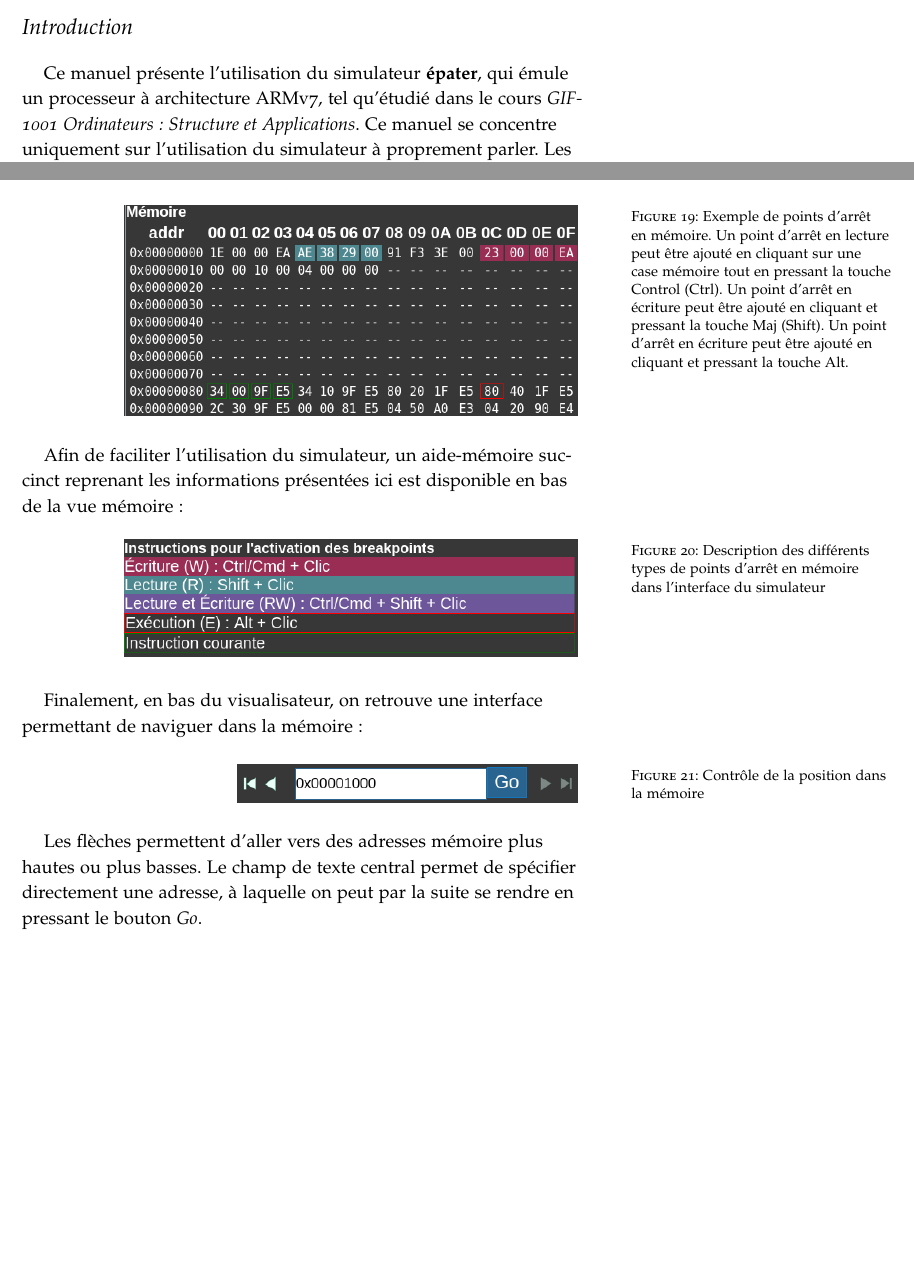
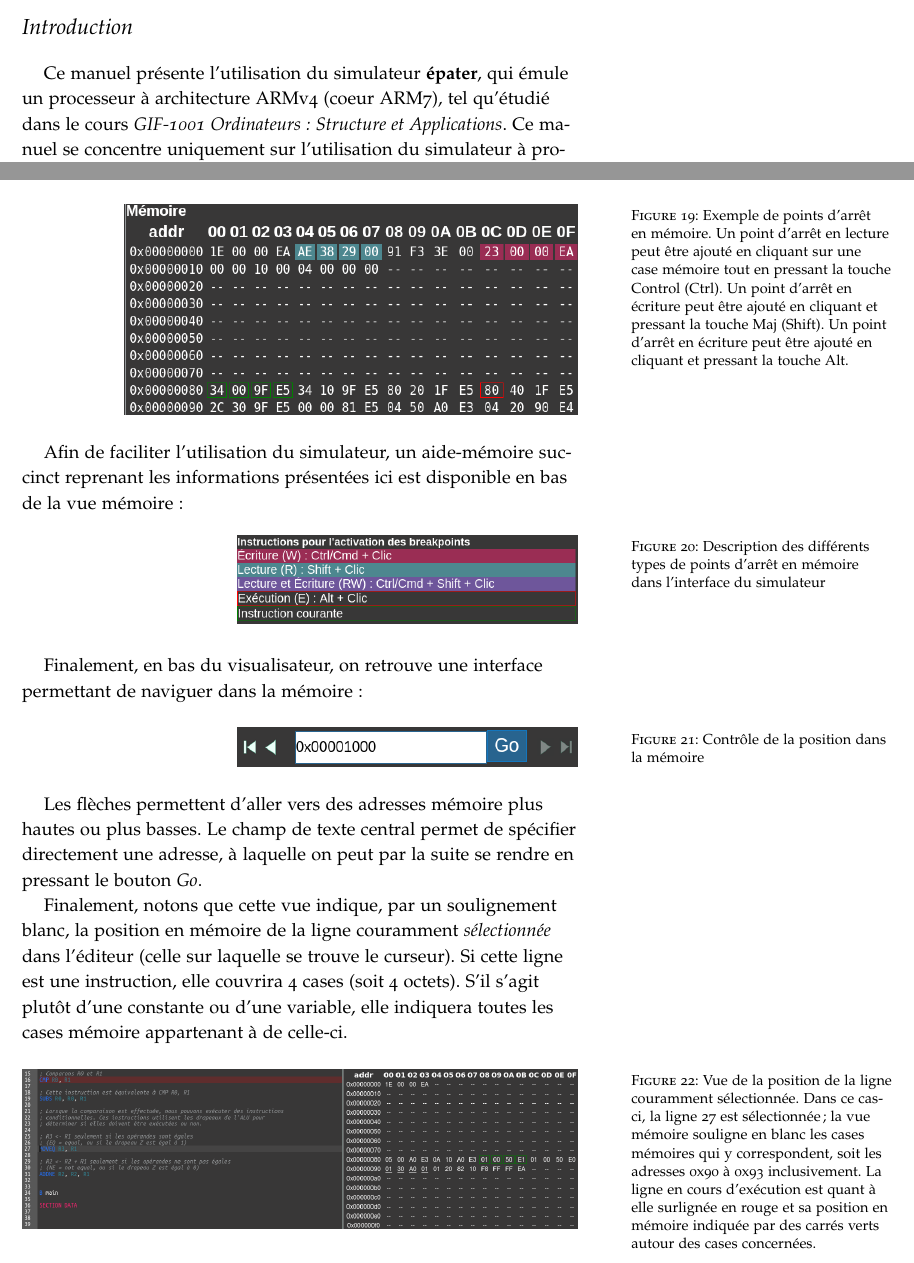
Before and after one commit to mgard/epater, a LaTeX document (doc/fr/manuel.tex): two parts of pages 1 and 9 of 15, joined at a grey line, cut so that both start at the same text, the shorter picture padded with empty space. Compiled offline with pdfLaTeX.

Commit message:
Updated manual

```diff
--- a/doc/fr/manuel.tex
+++ b/doc/fr/manuel.tex
@@ -44,7 +44,7 @@
 
 \section{Introduction}
 
-Ce manuel présente l'utilisation du simulateur \textbf{épater}, qui émule un processeur à architecture ARMv7, tel qu'étudié dans le cours \textit{GIF-1001 Ordinateurs: Structure et Applications}. Ce manuel se concentre uniquement sur l'utilisation du simulateur à proprement parler. Les informations concernant l'architecture ARM et la programmation en langage assembleur peuvent être obtenues dans les notes de cours ou dans les manuels de référence cités dans le plan de cours.
+Ce manuel présente l'utilisation du simulateur \textbf{épater}, qui émule un processeur à architecture ARMv4 (coeur ARM7), tel qu'étudié dans le cours \textit{GIF-1001 Ordinateurs: Structure et Applications}. Ce manuel se concentre uniquement sur l'utilisation du simulateur à proprement parler. Les informations concernant l'architecture ARM et la programmation en langage assembleur peuvent être obtenues dans les notes de cours ou dans les manuels de référence cités dans le plan de cours.
 
 \section{Prise en main}
 
@@ -274,7 +274,7 @@ Notons que ces trois types de points d'arrêt peuvent être combinés. Par exemp
 Afin de faciliter l'utilisation du simulateur, un aide-mémoire succinct reprenant les informations présentées ici est disponible en bas de la vue mémoire :
 \begin{figure}[h!]
 \raggedleft
-\includegraphics[width=0.8\linewidth]{pics/memoire_reminder.png}
+\includegraphics[width=0.6\linewidth]{pics/memoire_reminder.png}
 \label{f:memoirerem}
 \caption{Description des différents types de points d'arrêt en mémoire dans l'interface du simulateur}
 \end{figure}
@@ -288,6 +288,14 @@ Finalement, en bas du visualisateur, on retrouve une interface permettant de nav
 \end{figure}
 
  Les flèches permettent d'aller vers des adresses mémoire plus hautes ou plus basses. Le champ de texte central permet de spécifier directement une adresse, à laquelle on peut par la suite se rendre en pressant le bouton \textit{Go}.
+
+Finalement, notons que cette vue indique, par un soulignement blanc, la position en mémoire de la ligne couramment \textit{sélectionnée} dans l'éditeur (celle sur laquelle se trouve le curseur). Si cette ligne est une instruction, elle couvrira 4 cases (soit 4 octets). S'il s'agit plutôt d'une constante ou d'une variable, elle indiquera toutes les cases mémoire appartenant à de celle-ci.
+ \begin{figure}[h!]
+\raggedleft
+\includegraphics[width=0.98\linewidth]{pics/memoire_courant.png}
+\label{f:memoirecurrent}
+\caption{Vue de la position de la ligne couramment sélectionnée. Dans ce cas-ci, la ligne 27 est sélectionnée; la vue mémoire souligne en blanc les cases mémoires qui y correspondent, soit les adresses 0x90 à 0x93 inclusivement. La ligne en cours d'exécution est quant à elle surlignée en rouge et sa position en mémoire indiquée par des carrés verts autour des cases concernées.}
+\end{figure}
 
 \clearpage
 
```
Also changed, not shown: doc/fr/pics/memoire_courant.png (added).
